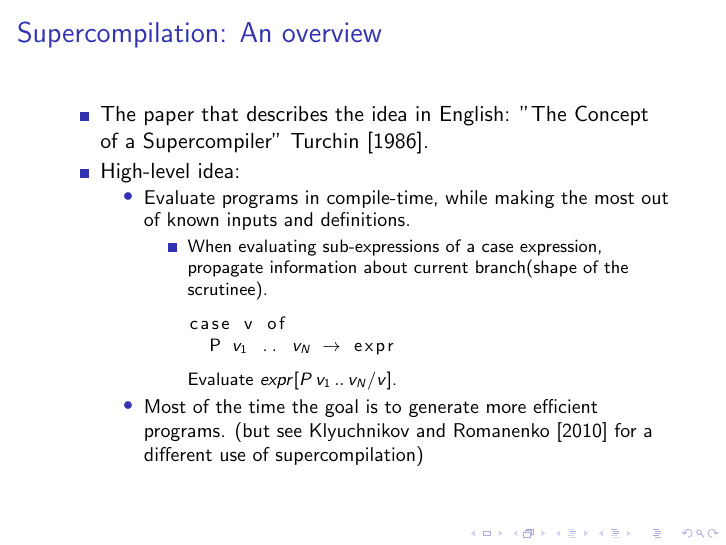
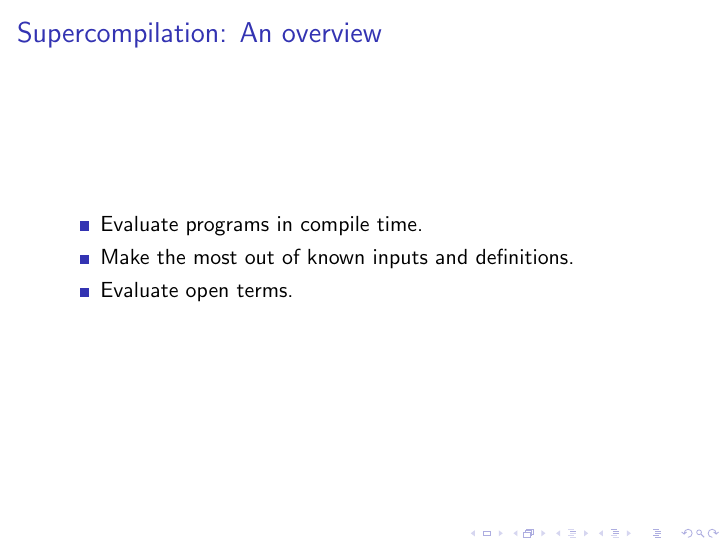
Before and after one commit to osa1/talks, LaTeX slides (HIW_second_try.tex): page 10 of 43 before the commit and page 8 of 40 after it. Compiled offline with pdfLaTeX.

Commit message:
removed stuff from overview slide to make it shorter -- still slightly longer than expected

```diff
--- a/HIW_second_try.tex
+++ b/HIW_second_try.tex
@@ -60,33 +60,11 @@
 
     \begin{itemize}[<+->]
         \item
-            The paper that describes the idea in English: "The Concept of a
-            Supercompiler" \citet{Turchin86theconcept}.
+            Evaluate programs in compile time.
         \item
-            High-level idea:
-            \setbeamertemplate{itemize items}[circle]
-            \begin{itemize}
-                \item
-                    Evaluate programs in compile-time, while making the most out
-                    of known inputs and definitions.
-                    \setbeamertemplate{itemize items}[square]
-                    \begin{itemize}[]
-                        \item
-                            When evaluating sub-expressions of a case
-                            expression, propagate information about current
-                            branch(shape of the scrutinee).
-                            \begin{lstlisting}[mathescape]
-case v of
-  P $v_1$ .. $v_N$  $\rightarrow$ expr
-                            \end{lstlisting}
-
-                            Evaluate $expr [ P\, v_1\, ..\, v_N \slash v ]$.
-                    \end{itemize}
-                \item
-                    Most of the time the goal is to generate more efficient
-                    programs. (but see \citet{Klyuchnikov2010proving} for a
-                    different use of supercompilation)
-            \end{itemize}
+            Make the most out of known inputs and definitions.
+        \item
+            Evaluate open terms.
     \end{itemize}
 
 \end{frame}
```
Also changed, not shown: HIW_second_try.pdf.
